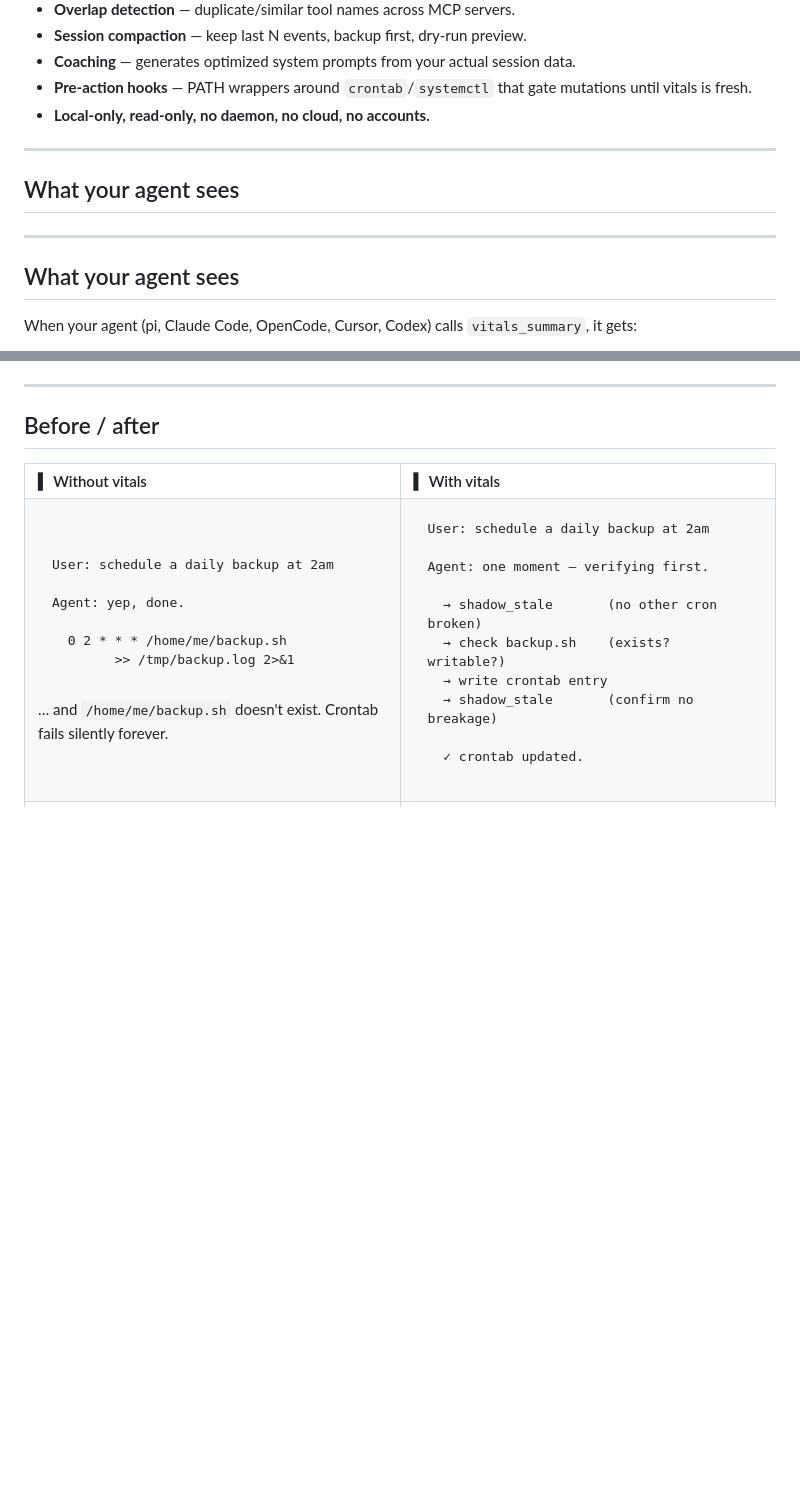
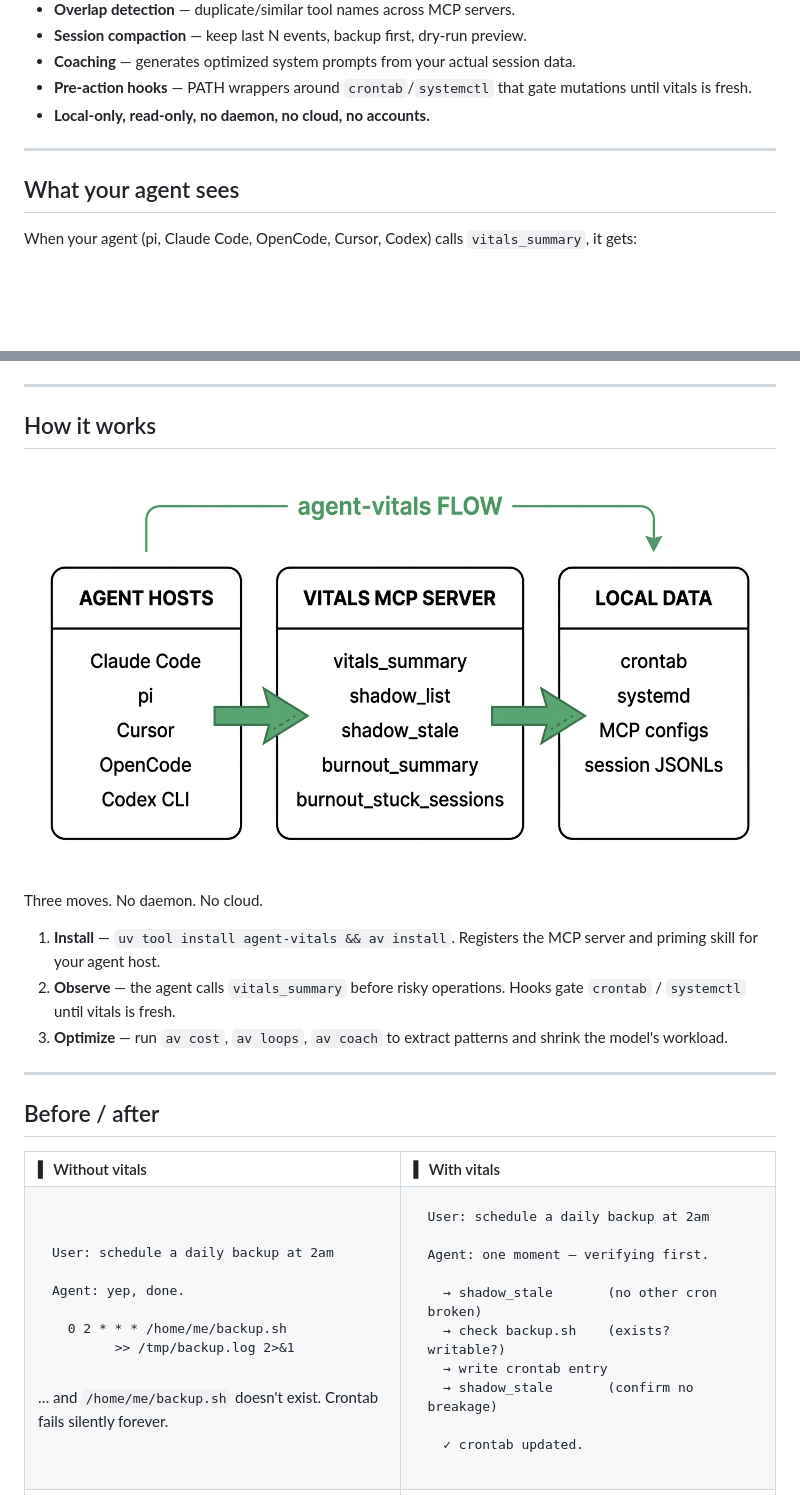
Before and after one commit to anirudhprashant/agent-vitals, a Markdown page: README.md, 2 parts joined by grey strips. GitHub-like rendering; pictures changed too: docs/architecture.png (added); blank space fills up the shorter version.

Commit message:
feat: add CI workflow, architecture/terminal screenshots, tighten site copy, fix README structure

```diff
--- a/README.md
+++ b/README.md
@@ -54,9 +54,6 @@ After install, restart your agent host so it picks up the new MCP server. Then t
 
 ---
 
- ## What your agent sees
----
-
 ## What your agent sees
 
 When your agent (pi, Claude Code, OpenCode, Cursor, Codex) calls `vitals_summary`, it gets:
@@ -75,4 +74,17 @@ That's not a CLI you read. That's a tool your agent calls from inside its own lo
 ---
+
+## How it works
+
+![Architecture](docs/architecture.png)
+
+Three moves. No daemon. No cloud.
+
+1. **Install** — `uv tool install agent-vitals && av install`. Registers the MCP server and priming skill for your agent host.
+2. **Observe** — the agent calls `vitals_summary` before risky operations. Hooks gate `crontab` / `systemctl` until vitals is fresh.
+3. **Optimize** — run `av cost`, `av loops`, `av coach` to extract patterns and shrink the model's workload.
+
+---
+
 
 ## Before / after
 
```
Also changed, not shown: other parts of README.md (+2 -0 lines), 3 other files.
